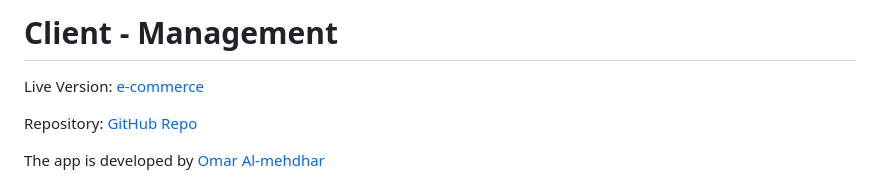
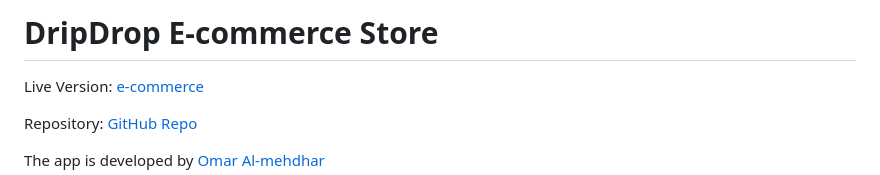
Before and after one commit to Omar-Alme/e-commerce, a Markdown page: README.md, the part around the change. Rendered like a GitHub page.

Commit message:
fix title

```diff
--- a/README.md
+++ b/README.md
@@ -1,5 +1,4 @@
-# Client - Management
-
+# DripDrop E-commerce Store
 Live Version: [e-commerce]()
 
 Repository: [GitHub Repo](https://github.com/Omar-Alme/e-commerce/)
```
